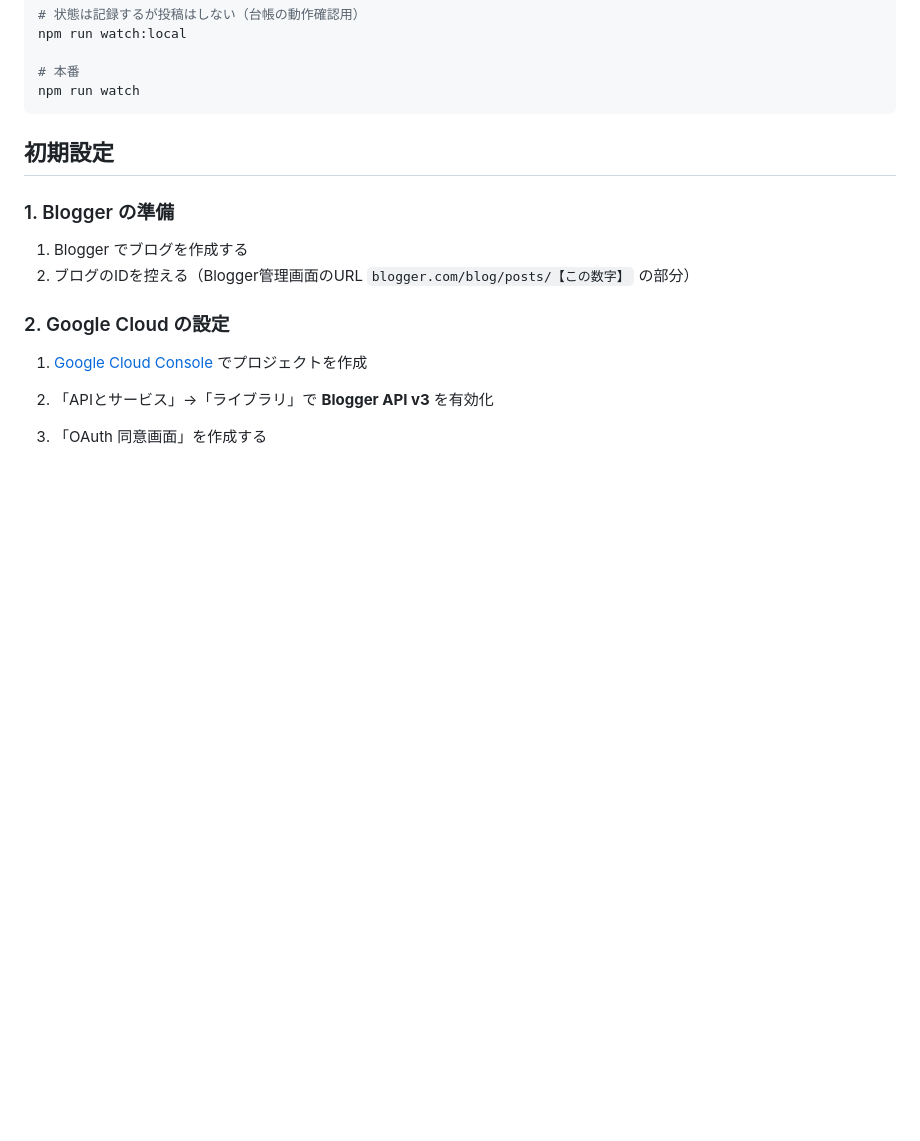
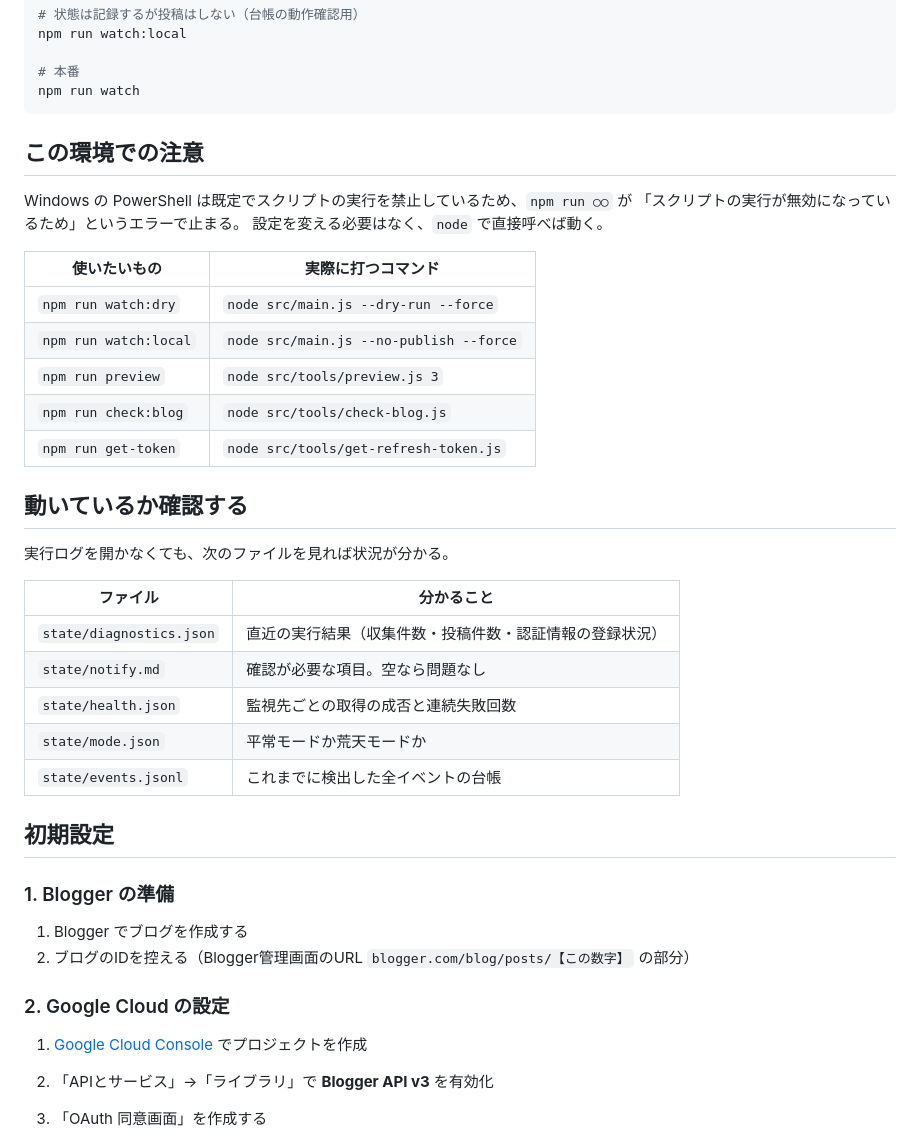
Before and after one commit to kobuheikobuhei/amami-fune, a Markdown page: README.md, the part around the change. Drawn GitHub-style; blank space fills up the shorter version.

Commit message:
運用時に必要な情報をREADMEに残す
PowerShell の実行ポリシーで npm スクリプトが動かない環境のため、
node で直接呼ぶ手順を明記する。あわせて、実行ログを開かずに
状況を確認する方法をまとめた。

Co-Authored-By: Claude Opus 5 <noreply@anthropic.com>

````diff
--- a/README.md
+++ b/README.md
@@ -23,6 +23,32 @@ npm run watch:local
 # 本番
 npm run watch
 ```
+
+## この環境での注意
+
+Windows の PowerShell は既定でスクリプトの実行を禁止しているため、`npm run ○○` が
+「スクリプトの実行が無効になっているため」というエラーで止まる。
+設定を変える必要はなく、`node` で直接呼べば動く。
+
+| 使いたいもの | 実際に打つコマンド |
+|---|---|
+| `npm run watch:dry` | `node src/main.js --dry-run --force` |
+| `npm run watch:local` | `node src/main.js --no-publish --force` |
+| `npm run preview` | `node src/tools/preview.js 3` |
+| `npm run check:blog` | `node src/tools/check-blog.js` |
+| `npm run get-token` | `node src/tools/get-refresh-token.js` |
+
+## 動いているか確認する
+
+実行ログを開かなくても、次のファイルを見れば状況が分かる。
+
+| ファイル | 分かること |
+|---|---|
+| `state/diagnostics.json` | 直近の実行結果（収集件数・投稿件数・認証情報の登録状況） |
+| `state/notify.md` | 確認が必要な項目。空なら問題なし |
+| `state/health.json` | 監視先ごとの取得の成否と連続失敗回数 |
+| `state/mode.json` | 平常モードか荒天モードか |
+| `state/events.jsonl` | これまでに検出した全イベントの台帳 |
 
 ## 初期設定
 
````
